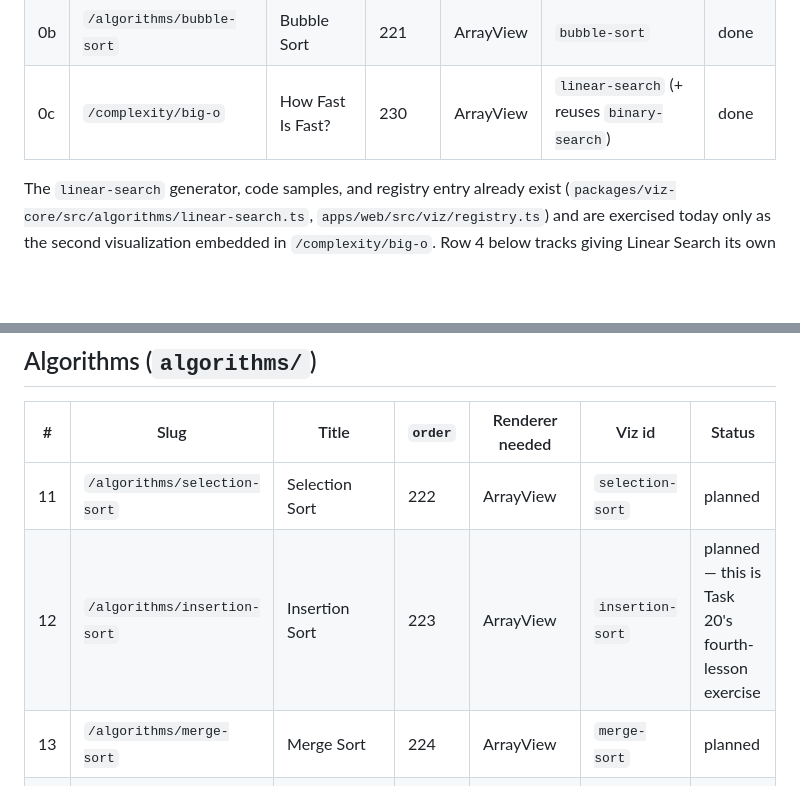
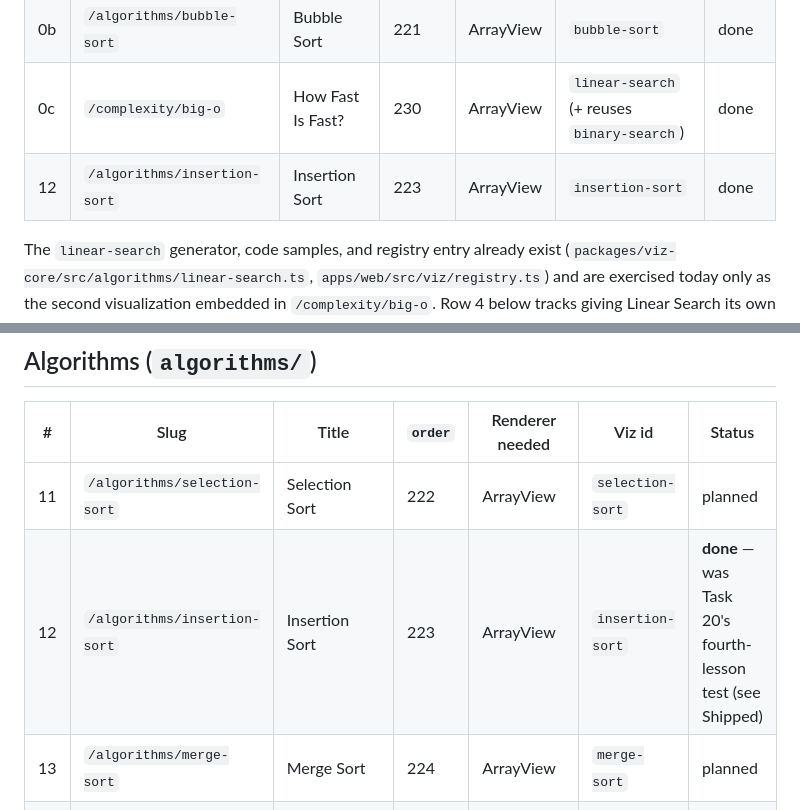
Before and after one commit to avdoremon/ez-prog, a Markdown page: ROADMAP-CONTENT.md, 2 parts joined by grey strips. Rendered like a GitHub page; blank space fills up the shorter version.

```diff
--- a/ROADMAP-CONTENT.md
+++ b/ROADMAP-CONTENT.md
@@ -37,6 +104,7 @@ promise.
 | 0a | `/algorithms/binary-search` | Binary Search | 220 | ArrayView | `binary-search` | done |
 | 0b | `/algorithms/bubble-sort` | Bubble Sort | 221 | ArrayView | `bubble-sort` | done |
 | 0c | `/complexity/big-o` | How Fast Is Fast? | 230 | ArrayView | `linear-search` (+ reuses `binary-search`) | done |
+| 12 | `/algorithms/insertion-sort` | Insertion Sort | 223 | ArrayView | `insertion-sort` | done |
 
 The `linear-search` generator, code samples, and registry entry already exist
 (`packages/viz-core/src/algorithms/linear-search.ts`,
@@ -65,7 +133,7 @@ generator required.
 | # | Slug | Title | `order` | Renderer needed | Viz id | Status |
 |---|---|---|---|---|---|---|
 | 11 | `/algorithms/selection-sort` | Selection Sort | 222 | ArrayView | `selection-sort` | planned |
-| 12 | `/algorithms/insertion-sort` | Insertion Sort | 223 | ArrayView | `insertion-sort` | planned — this is Task 20's fourth-lesson exercise |
+| 12 | `/algorithms/insertion-sort` | Insertion Sort | 223 | ArrayView | `insertion-sort` | **done** — was Task 20's fourth-lesson test (see Shipped) |
 | 13 | `/algorithms/merge-sort` | Merge Sort | 224 | ArrayView | `merge-sort` | planned |
 | 14 | `/algorithms/quick-sort` | Quick Sort | 225 | ArrayView | `quick-sort` | planned |
 | 4 | `/algorithms/linear-search` | Linear Search | 226 | ArrayView (viz already registered — see Shipped) | `linear-search` | planned — content only, viz reused from row 0c |
```
Also changed, not shown: other parts of ROADMAP-CONTENT.md (+69 -2 lines), docs/PHASE0-EXIT.md (added, +100 -0 lines).
